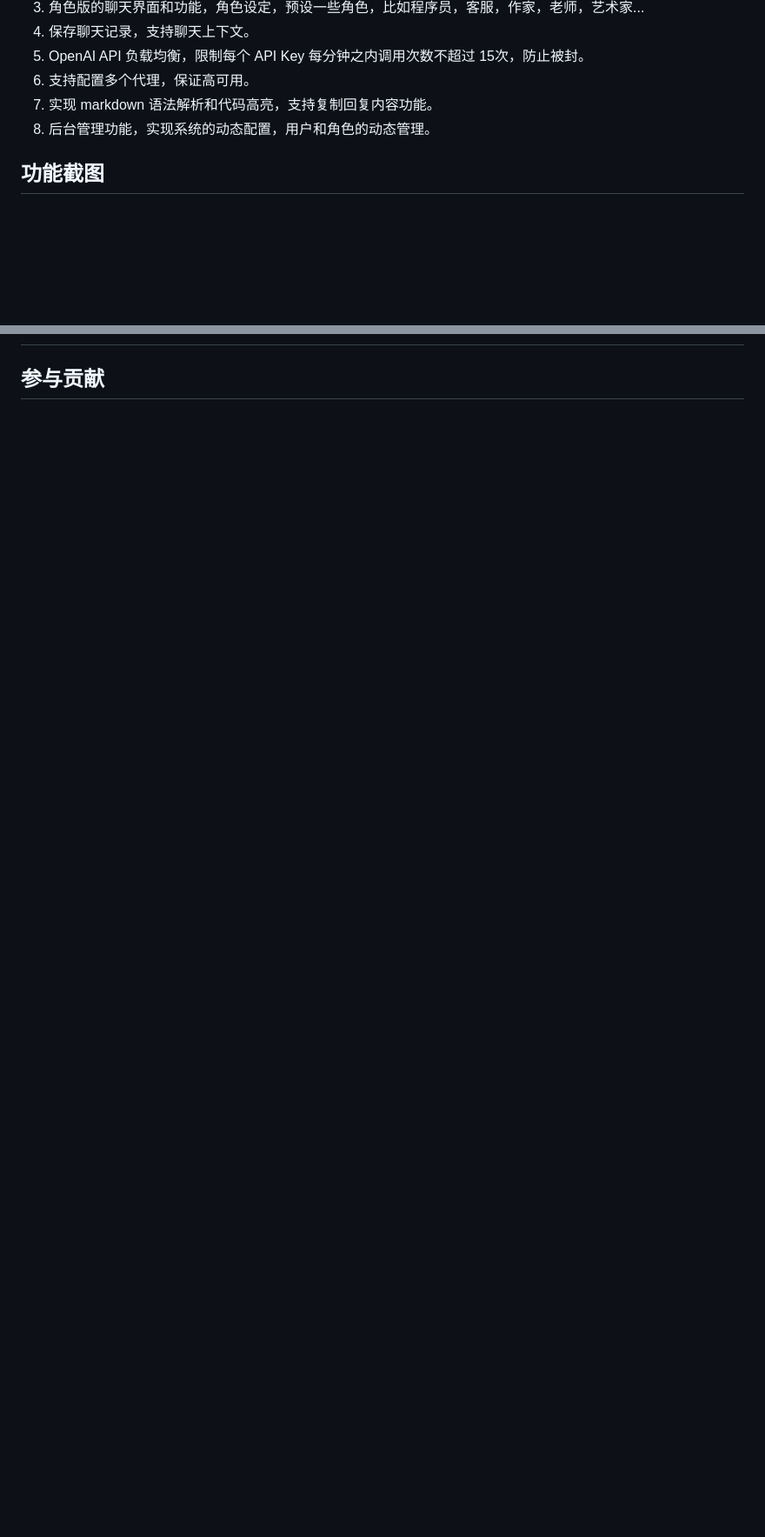
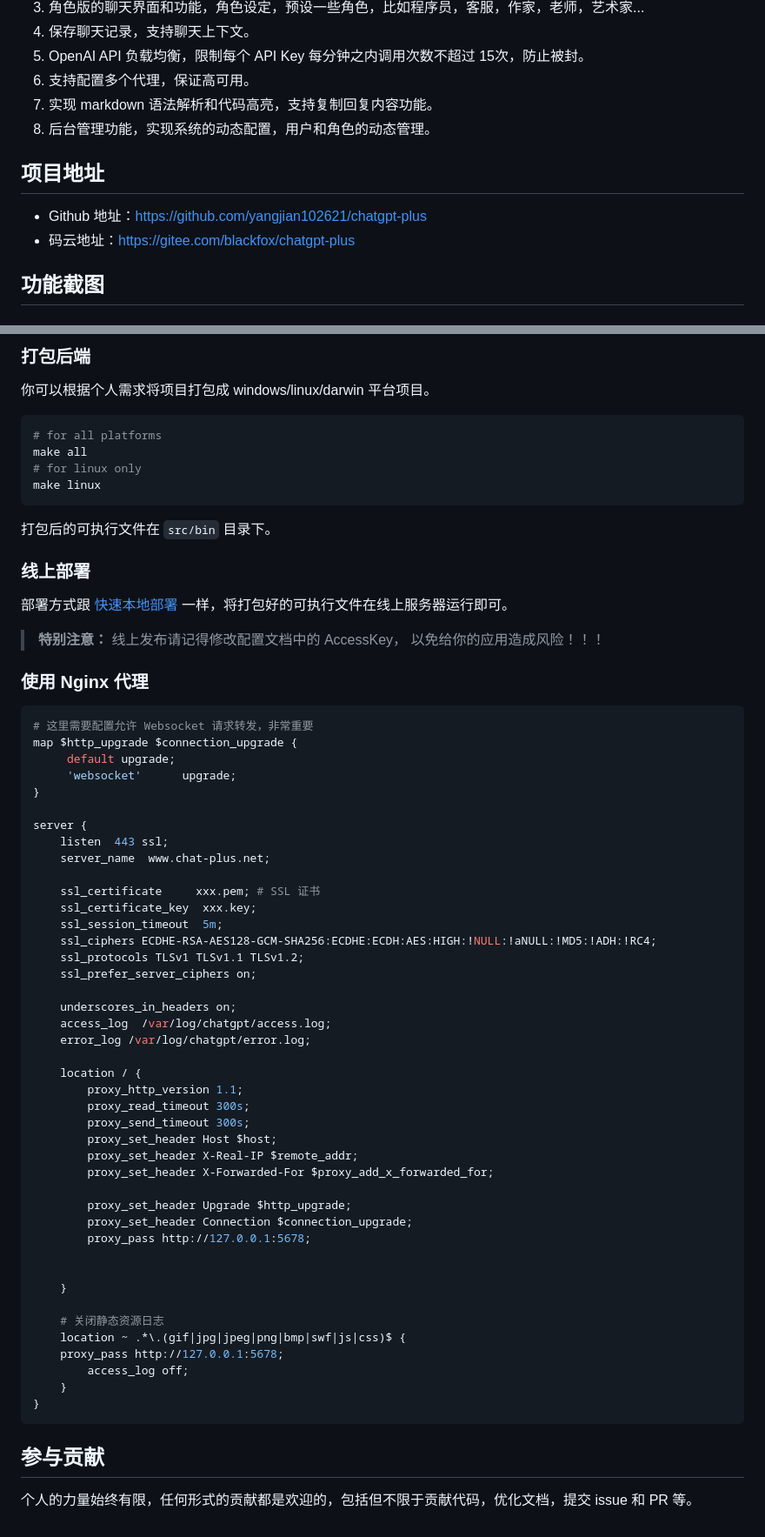
Before and after one commit to yangjian102621/geekai, a Markdown page: README.md, 2 parts joined by grey strips. Shown at 87% size. GitHub-like rendering; blank space fills up the shorter version.

````diff
--- a/README.md
+++ b/README.md
@@ -28,6 +28,10 @@
 7. 实现 markdown 语法解析和代码高亮，支持复制回复内容功能。
 8. 后台管理功能，实现系统的动态配置，用户和角色的动态管理。
 
+## 项目地址
+* Github 地址：https://github.com/yangjian102621/chatgpt-plus
+* 码云地址：https://gitee.com/blackfox/chatgpt-plus
+
 ## 功能截图
 
 ### 1. 角色版PC端
@@ -65,2 +178,65 @@
+### 打包后端
+你可以根据个人需求将项目打包成 windows/linux/darwin 平台项目。
+```shell
+# for all platforms
+make all
+# for linux only
+make linux
+```
+打包后的可执行文件在 `src/bin` 目录下。
+
+### 线上部署
+部署方式跟 [快速本地部署](#快速本地部署) 一样，将打包好的可执行文件在线上服务器运行即可。
+
+> **特别注意：** 线上发布请记得修改配置文档中的 AccessKey， 以免给你的应用造成风险！！！
+
+### 使用 Nginx 代理
+
+```nginx
+# 这里需要配置允许 Websocket 请求转发，非常重要
+map $http_upgrade $connection_upgrade {
+     default upgrade;
+     'websocket'      upgrade;
+}
+
+server {
+    listen  443 ssl;
+    server_name  www.chat-plus.net;
+
+    ssl_certificate     xxx.pem; # SSL 证书
+    ssl_certificate_key  xxx.key;
+    ssl_session_timeout  5m;
+    ssl_ciphers ECDHE-RSA-AES128-GCM-SHA256:ECDHE:ECDH:AES:HIGH:!NULL:!aNULL:!MD5:!ADH:!RC4;
+    ssl_protocols TLSv1 TLSv1.1 TLSv1.2;
+    ssl_prefer_server_ciphers on;
+
+    underscores_in_headers on;
+    access_log  /var/log/chatgpt/access.log;
+    error_log /var/log/chatgpt/error.log;
+
+    location / {
+        proxy_http_version 1.1;
+	    proxy_read_timeout 300s;
+        proxy_send_timeout 300s;
+        proxy_set_header Host $host;
+        proxy_set_header X-Real-IP $remote_addr;
+        proxy_set_header X-Forwarded-For $proxy_add_x_forwarded_for;
+
+	    proxy_set_header Upgrade $http_upgrade;
+        proxy_set_header Connection $connection_upgrade;
+        proxy_pass http://127.0.0.1:5678;
+
+
+    }
+
+    # 关闭静态资源日志
+    location ~ .*\.(gif|jpg|jpeg|png|bmp|swf|js|css)$ {
+	proxy_pass http://127.0.0.1:5678;
+        access_log off;
+    }
+}
+```
 
 ## 参与贡献
+
+个人的力量始终有限，任何形式的贡献都是欢迎的，包括但不限于贡献代码，优化文档，提交 issue 和 PR 等。
````
Also changed, not shown: other parts of README.md (+113 -4 lines), docs/imgs/config.png (added), docs/imgs/new-user.png (added), img.png (added), 3 other files.
